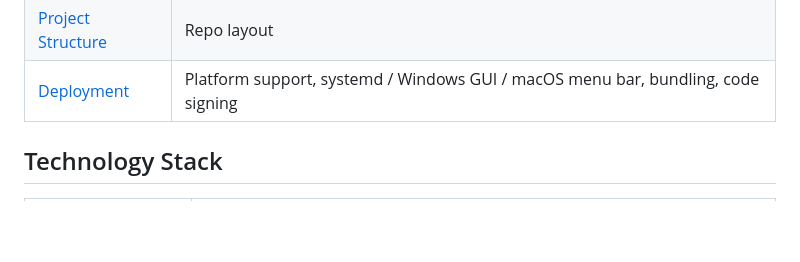
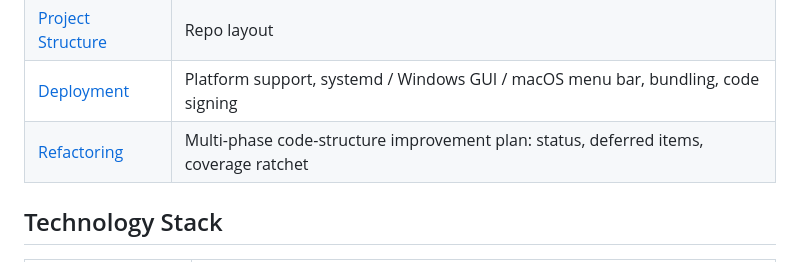
Before and after one commit to Flowelfox/RCFlow, a Markdown page: docs/design/README.md, the part around one of its changes. Drawn GitHub-style; blank space fills up the shorter version.

```diff
--- a/docs/design/README.md
+++ b/docs/design/README.md
@@ -57,6 +57,7 @@ This file is the **index**. Detailed sections live in sibling files (`./architec
 | [Telemetry](telemetry.md) | Three-phase pipeline (raw → minutely → retention), REST endpoints |
 | [Project Structure](project-structure.md) | Repo layout |
 | [Deployment](deployment.md) | Platform support, systemd / Windows GUI / macOS menu bar, bundling, code signing |
+| [Refactoring](refactoring.md) | Multi-phase code-structure improvement plan: status, deferred items, coverage ratchet |
 
 ## Technology Stack
 
```
Also changed, not shown: other parts of docs/design/README.md (+1 -1 lines), docs/design/refactoring.md (added, +62 -0 lines).
